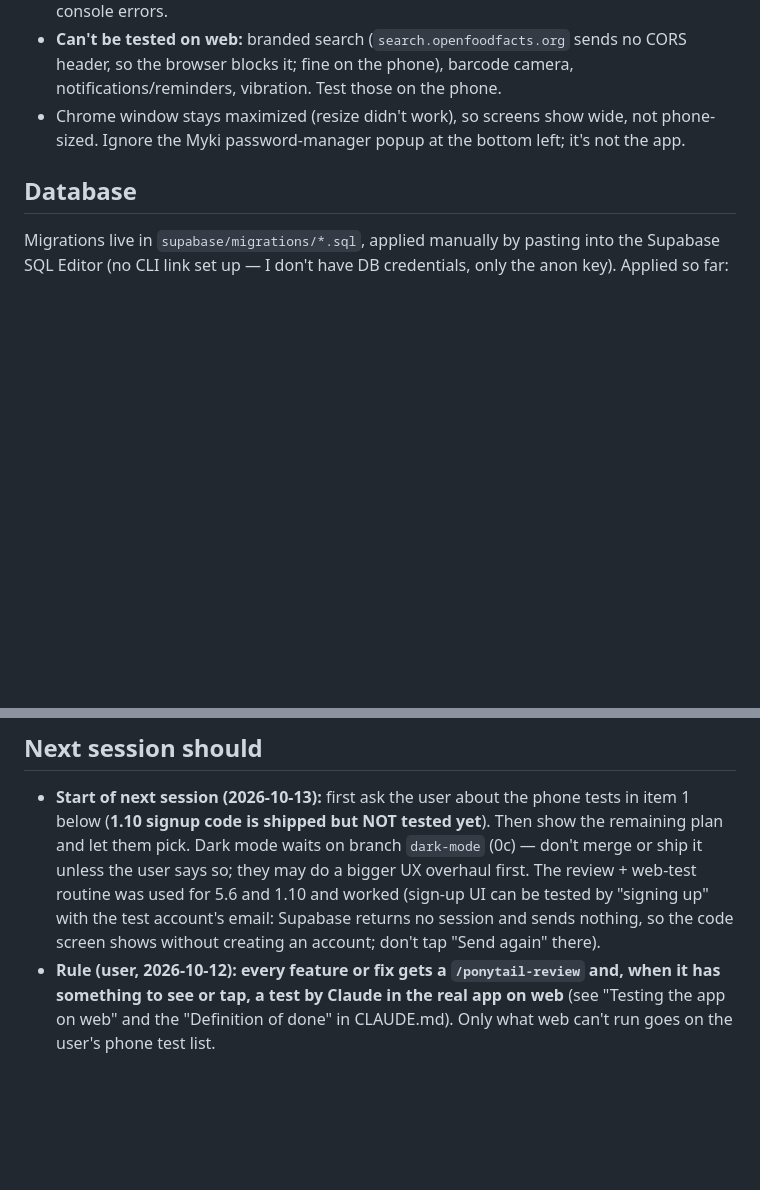
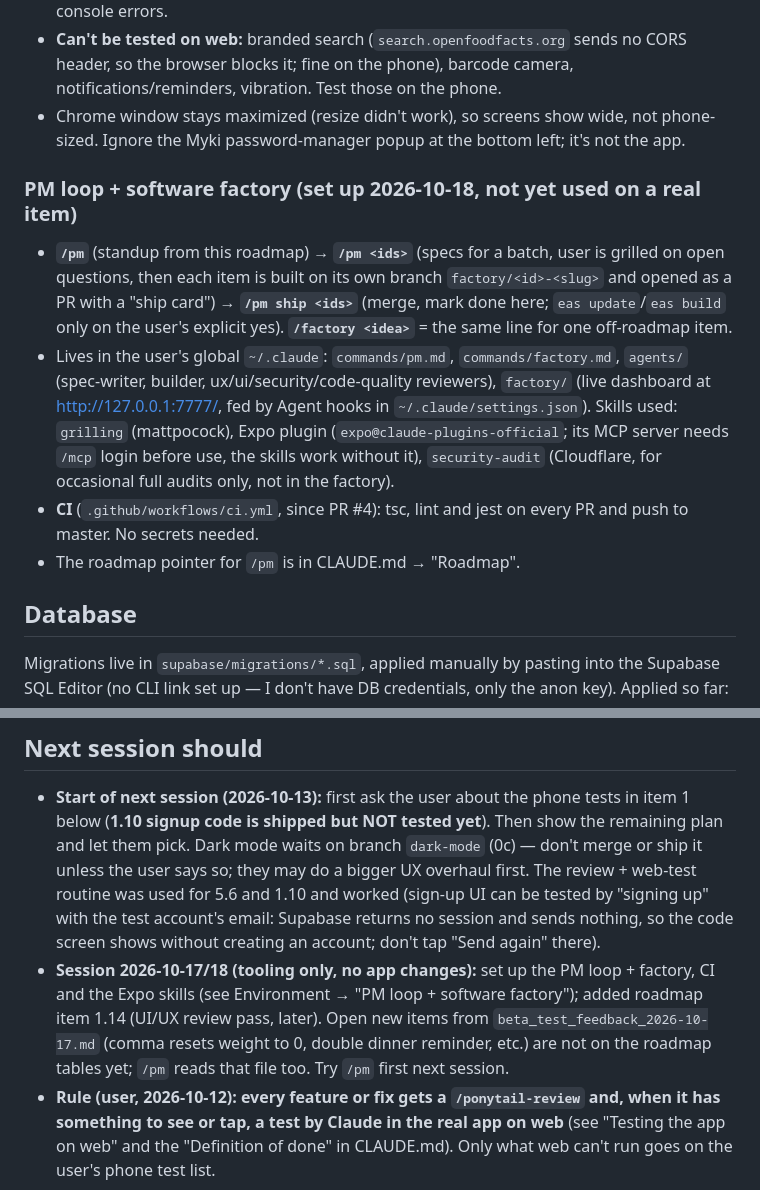
Before and after one commit to jjerner/FitTracker, a Markdown page: HANDOVER.md, 2 parts joined by grey strips. Drawn GitHub-style; blank space fills up the shorter version.

```diff
--- a/HANDOVER.md
+++ b/HANDOVER.md
@@ -80,6 +80,12 @@ Three sections, fetched in parallel with `Promise.allSettled` (one failing doesn
 - **Can't be tested on web:** branded search (`search.openfoodfacts.org` sends no CORS header, so the browser blocks it; fine on the phone), barcode camera, notifications/reminders, vibration. Test those on the phone.
 - Chrome window stays maximized (resize didn't work), so screens show wide, not phone-sized. Ignore the Myki password-manager popup at the bottom left; it's not the app.
 
+### PM loop + software factory (set up 2026-10-18, not yet used on a real item)
+- **`/pm`** (standup from this roadmap) → **`/pm <ids>`** (specs for a batch, user is grilled on open questions, then each item is built on its own branch `factory/<id>-<slug>` and opened as a PR with a "ship card") → **`/pm ship <ids>`** (merge, mark done here; `eas update`/`eas build` only on the user's explicit yes). **`/factory <idea>`** = the same line for one off-roadmap item.
+- Lives in the user's global `~/.claude`: `commands/pm.md`, `commands/factory.md`, `agents/` (spec-writer, builder, ux/ui/security/code-quality reviewers), `factory/` (live dashboard at http://127.0.0.1:7777/, fed by Agent hooks in `~/.claude/settings.json`). Skills used: `grilling` (mattpocock), Expo plugin (`expo@claude-plugins-official`; its MCP server needs `/mcp` login before use, the skills work without it), `security-audit` (Cloudflare, for occasional full audits only, not in the factory).
+- **CI** (`.github/workflows/ci.yml`, since PR #4): tsc, lint and jest on every PR and push to master. No secrets needed.
+- The roadmap pointer for `/pm` is in CLAUDE.md → "Roadmap".
+
 ## Database
 
 Migrations live in `supabase/migrations/*.sql`, applied manually by pasting into the Supabase SQL Editor (no CLI link set up — I don't have DB credentials, only the anon key). Applied so far:
@@ -148,6 +154,7 @@ For any new tables, write new numbered migration files and ask the user to run t
 ## Next session should
 
 - **Start of next session (2026-10-13):** first ask the user about the phone tests in item 1 below (**1.10 signup code is shipped but NOT tested yet**). Then show the remaining plan and let them pick. Dark mode waits on branch `dark-mode` (0c) — don't merge or ship it unless the user says so; they may do a bigger UX overhaul first. The review + web-test routine was used for 5.6 and 1.10 and worked (sign-up UI can be tested by "signing up" with the test account's email: Supabase returns no session and sends nothing, so the code screen shows without creating an account; don't tap "Send again" there).
+- **Session 2026-10-17/18 (tooling only, no app changes):** set up the PM loop + factory, CI and the Expo skills (see Environment → "PM loop + software factory"); added roadmap item 1.14 (UI/UX review pass, later). Open new items from `beta_test_feedback_2026-10-17.md` (comma resets weight to 0, double dinner reminder, etc.) are not on the roadmap tables yet; `/pm` reads that file too. Try `/pm` first next session.
 - **Rule (user, 2026-10-12): every feature or fix gets a `/ponytail-review` and, when it has something to see or tap, a test by Claude in the real app on web** (see "Testing the app on web" and the "Definition of done" in CLAUDE.md). Only what web can't run goes on the user's phone test list.
 0. **Session 2026-10-12 shipped (all via `eas update`, preview channel; NOT yet tested on the phone — ask the user):** audit follow-ups A1 (migration `0014` **applied**), A3, A6 (A2 accepted as a risk, A4 skipped); C8 missing-meal reminder (20:30, offline-safe); C10 program gallery (Upper/Lower, Push/Pull/Legs); `saveTemplate` now removes a half-saved new routine. C9 is parked. Last commit before this handover: see `git log`.
 0a. **Session 2026-10-12 (later), all shipped via `eas update`:** user confirmed on the phone: "Could not delete" alert, program gallery, Workouts range buttons (4.5). Shipped: **1.5 edit past workouts** (tap a set on the workout summary → edit kg/reps or min/km, or delete the set; Save is disabled when both boxes are empty; `updateSet` in `lib/workouts.ts`; adding sets to a past workout not done); **4.1 weight trend** (7-day average line over the daily weigh-ins; `weightTrend` in `lib/progress.ts`, tested; the weight query now fetches 371 days; chart scale includes the trend line); **4.5** shared `RangeTabs` row (30 days · 90 days · 1 year) on the weight and workouts cards, old dropdown removed; **2.6 favourite foods** (migration `0015` **applied**; ☆/★ on the food page; search order is Favourites → My foods → Basic → Branded, Favourites also above Recent when the box is empty) and **most logged first** in My foods (`searchMyFoods` counts the 500 latest matching entries; ties = most recent). Each feature got a `/ponytail-review` and its fixes shipped.
```
Also changed, not shown: other parts of HANDOVER.md (+30 -0 lines), beta_test_feedback_2026-10-17.md (added, +24 -0 lines).
